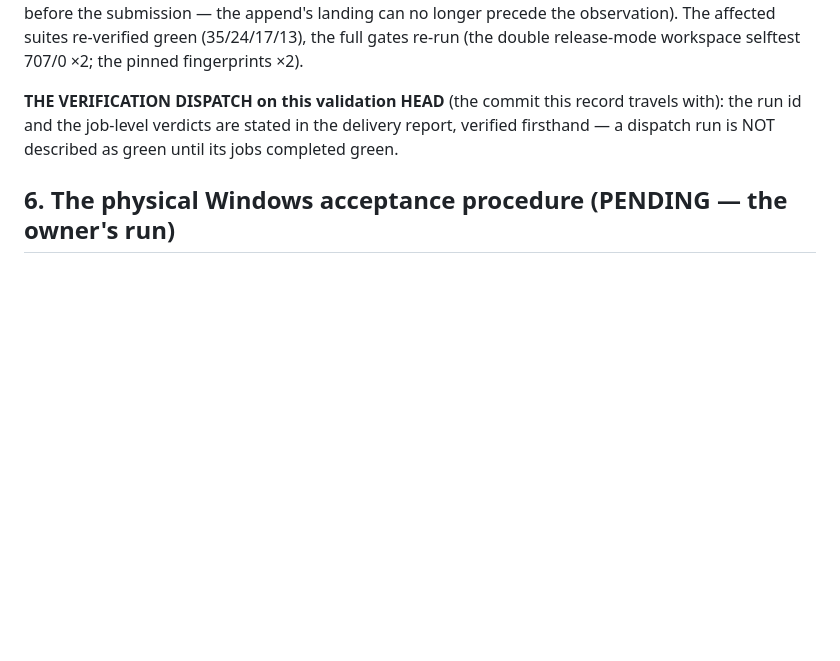
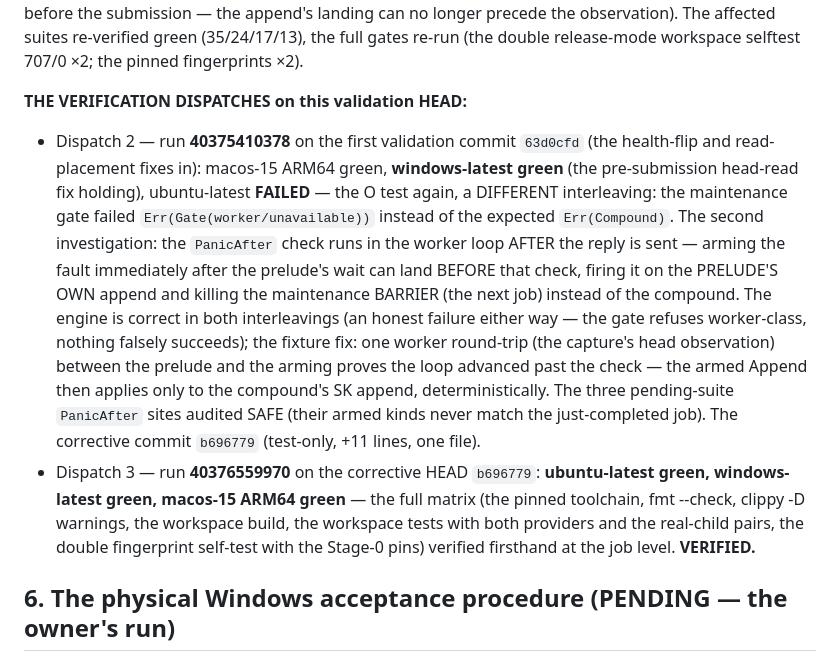
Before and after one commit to Willpatpost/Sektor7, a Markdown page: docs/PP-B4-ORCHESTRATION-VALIDATION-RECORD.md, the part around the change. GitHub-like rendering; blank space fills up the shorter version.

Commit message:
docs: PP-B4 validation record — the closed three-OS CI saga and the final verdicts (the verification dispatches: run 40375410378 on the first validation commit 63d0cfd — windows and macos green (the pre-submission head-read fix holding), ubuntu FAILED on the O test's SECOND race: the PanicAfter check runs in the worker loop AFTER the reply is sent, so arming immediately after the prelude's wait can land BEFORE that check and fire the fault on the prelude's own append, killing the maintenance barrier (the Gate failure class instead of the Compound — the engine correct in both interleavings, nothing falsely succeeds); the fixture fix — one worker round-trip (the capture's head observation) between the prelude and the arming proves the loop advanced past the check, the armed Append then applying only to the compound's SK append deterministically; the three pending-suite PanicAfter sites audited SAFE (their armed kinds never match the just-completed job); the corrective commit b696779 (test-only, +11 lines, one file); run 40376559970 on the corrective HEAD b696779 — ALL THREE JOBS GREEN (ubuntu-latest, windows-latest, macos-15 ARM64: the pinned toolchain, fmt --check, clippy -D warnings, the workspace build, the workspace tests with both providers and the real-child pairs, the double fingerprint self-test with the Stage-0 pins) verified firsthand at the job level — VERIFIED; the final local gates at b696779 re-run: clippy --workspace --all-targets -D warnings green, the double release-mode workspace selftest 707 passed + 0 failed x2 identical, the frozen pins via --fingerprint-selftest x2 (engine=6504123a47cab66f/state=937bd3b6f56f07e0); docs-only — no engine code)

```diff
--- a/docs/PP-B4-ORCHESTRATION-VALIDATION-RECORD.md
+++ b/docs/PP-B4-ORCHESTRATION-VALIDATION-RECORD.md
@@ -357,10 +357,34 @@ precede the observation). The affected suites re-verified green
 (35/24/17/13), the full gates re-run (the double release-mode
 workspace selftest 707/0 ×2; the pinned fingerprints ×2).
 
-**THE VERIFICATION DISPATCH on this validation HEAD** (the commit
-this record travels with): the run id and the job-level verdicts are
-stated in the delivery report, verified firsthand — a dispatch run is
-NOT described as green until its jobs completed green.
+**THE VERIFICATION DISPATCHES on this validation HEAD:**
+- Dispatch 2 — run **40375410378** on the first validation commit
+  `63d0cfd` (the health-flip and read-placement fixes in): macos-15
+  ARM64 green, **windows-latest green** (the pre-submission head-read
+  fix holding), ubuntu-latest **FAILED** — the O test again, a
+  DIFFERENT interleaving: the maintenance gate failed
+  `Err(Gate(worker/unavailable))` instead of the expected
+  `Err(Compound)`. The second investigation: the `PanicAfter` check
+  runs in the worker loop AFTER the reply is sent — arming the fault
+  immediately after the prelude's wait can land BEFORE that check,
+  firing it on the PRELUDE'S OWN append and killing the maintenance
+  BARRIER (the next job) instead of the compound. The engine is
+  correct in both interleavings (an honest failure either way — the
+  gate refuses worker-class, nothing falsely succeeds); the fixture
+  fix: one worker round-trip (the capture's head observation)
+  between the prelude and the arming proves the loop advanced past
+  the check — the armed Append then applies only to the compound's
+  SK append, deterministically. The three pending-suite
+  `PanicAfter` sites audited SAFE (their armed kinds never match the
+  just-completed job). The corrective commit `b696779` (test-only,
+  +11 lines, one file).
+- Dispatch 3 — run **40376559970** on the corrective HEAD
+  `b696779`: **ubuntu-latest green, windows-latest green, macos-15
+  ARM64 green** — the full matrix (the pinned toolchain, fmt --check,
+  clippy -D warnings, the workspace build, the workspace tests with
+  both providers and the real-child pairs, the double fingerprint
+  self-test with the Stage-0 pins) verified firsthand at the job
+  level. **VERIFIED.**
 
 ## 6. The physical Windows acceptance procedure (PENDING — the owner's run)
 
```
